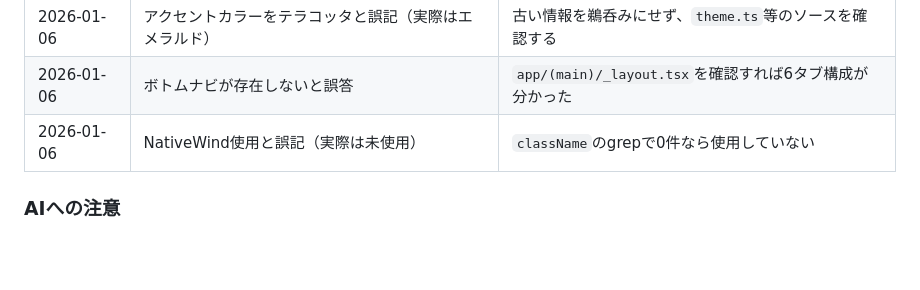
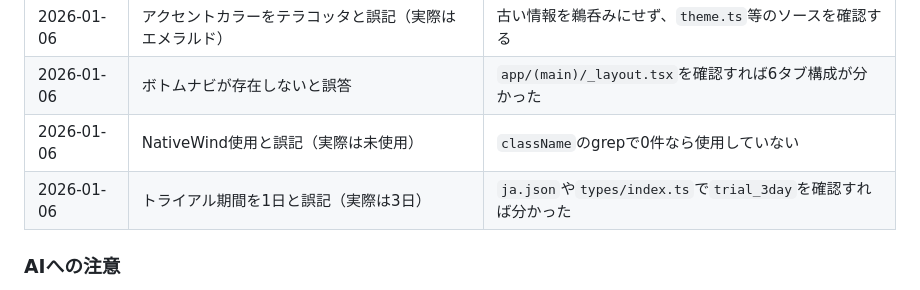
Before and after one commit to WebAppAI0410/stopshorts, a Markdown page: CLAUDE.md, the part around the change. Rendered like a GitHub page; blank space fills up the shorter version.

Commit message:
docs: add trial period lesson to CLAUDE.md
- Record incident: incorrectly stated 1-day trial (actual: 3-day)
- Add reminder to check ja.json/types for trial settings

🤖 Generated with [Claude Code](https://claude.com/claude-code)

Co-Authored-By: Claude Opus 4.5 <noreply@anthropic.com>

```diff
--- a/CLAUDE.md
+++ b/CLAUDE.md
@@ -21,6 +21,7 @@
 | 2026-01-06 | アクセントカラーをテラコッタと誤記（実際はエメラルド） | 古い情報を鵜呑みにせず、`theme.ts`等のソースを確認する |
 | 2026-01-06 | ボトムナビが存在しないと誤答 | `app/(main)/_layout.tsx`を確認すれば6タブ構成が分かった |
 | 2026-01-06 | NativeWind使用と誤記（実際は未使用） | `className`のgrepで0件なら使用していない |
+| 2026-01-06 | トライアル期間を1日と誤記（実際は3日） | `ja.json`や`types/index.ts`で`trial_3day`を確認すれば分かった |
 
 ### AIへの注意
 - **エアプ禁止**: 既存実装を確認せずに推測で回答しない
```
